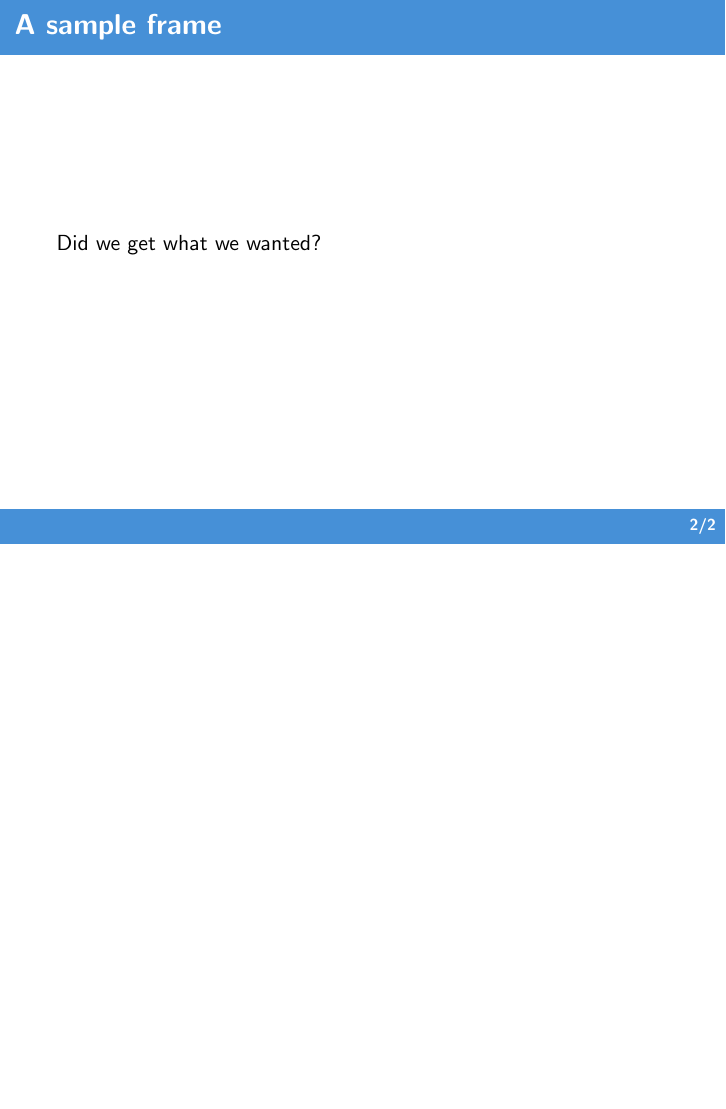
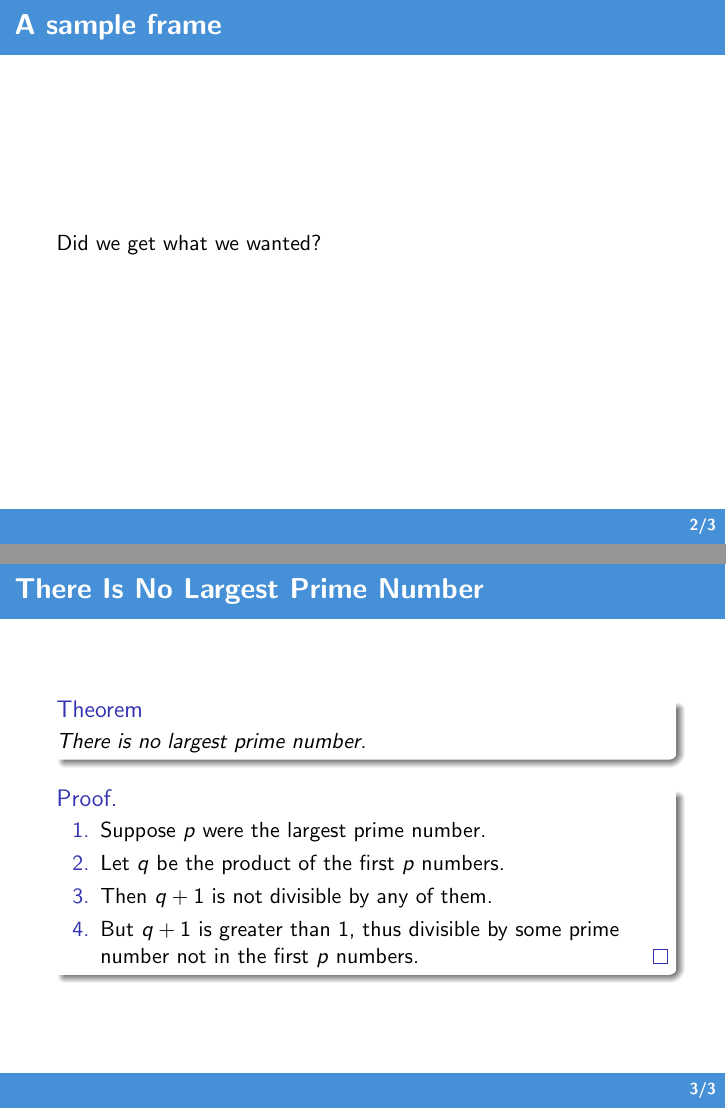
Before and after one commit to fundor333/f333_beamer, LaTeX slides (f333-example.tex): page 2 of 2 before the commit and pages 2 and 5 of 5 after it, the two joined at a grey line, the shorter picture padded with empty space. The pictures show the PDF file f333-example.pdf that the author committed with the source.

Commit message:
Update Theme

```diff
--- a/f333-example.tex
+++ b/f333-example.tex
@@ -9,8 +9,27 @@
 
 \begin{document}
 	\frame{\maketitle}
+
+
 	\begin{frame}
 		\frametitle{A sample frame}
 		Did we get what we wanted?
 	\end{frame}
+
+	\begin{frame}
+		\frametitle{There Is No Largest Prime Number}
+		\framesubtitle{The proof uses \textit{reductio ad absurdum}.}
+		\begin{theorem}
+			There is no largest prime number.
+		\end{theorem}
+		\begin{proof}
+			\begin{enumerate}
+				\item<1-| alert@1> Suppose $p$ were the largest prime number.
+				\item<2-> Let $q$ be the product of the first $p$ numbers.
+				\item<3-> Then $q+1$ is not divisible by any of them.
+				\item<1-> But $q + 1$ is greater than $1$, thus divisible by some prime
+				number not in the first $p$ numbers.\qedhere
+			\end{enumerate}
+		\end{proof}
+	\end{frame}
 \end{document}
```
Also changed, not shown: beamercolorthemef333.sty (+1 -1 lines), f333-example.pdf.
